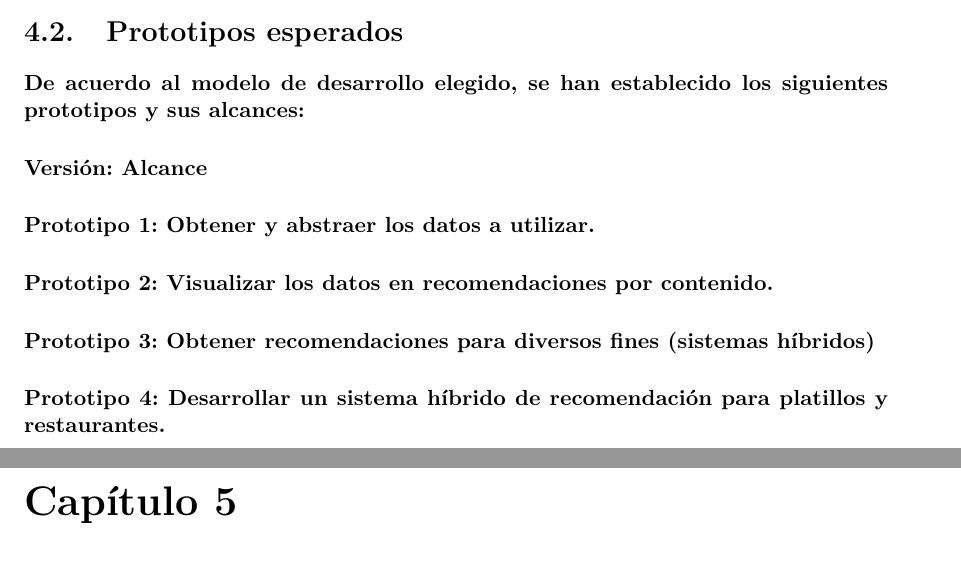
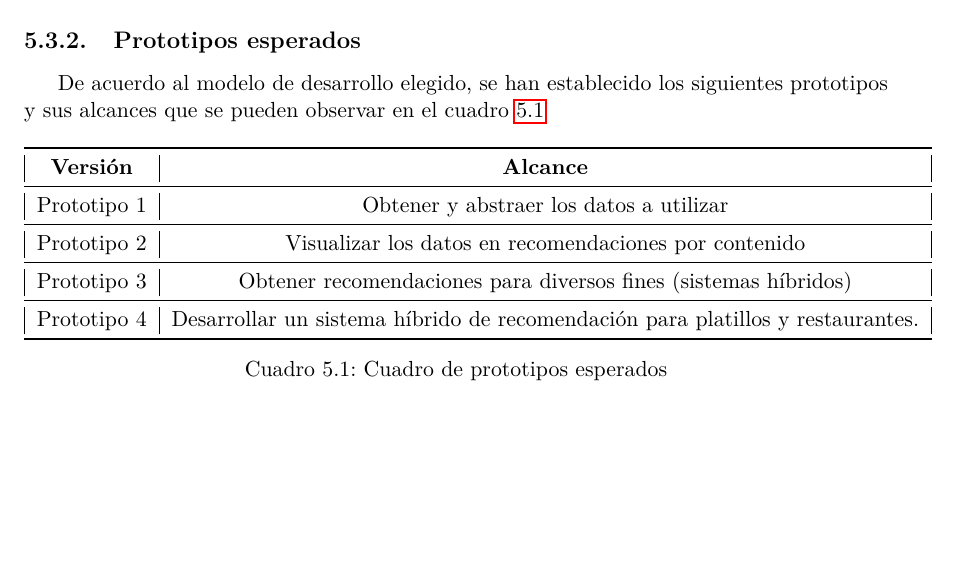
Before and after one commit to AHTRecommenderSystems/AHT-Docs, a LaTeX document (TechnicalDocumentation/Technical_Report.tex, which reads TechnicalDocumentation/Methodologies.tex): two parts of pages 12 and 13 of 46 before the commit and part of page 21 of 45 after it, the two joined at a grey line, cut so that both start at the same text, the shorter picture padded with empty space. Compiled offline with pdfLaTeX.

Commit message:
adding table about type of data bases

```diff
--- a/TechnicalDocumentation/Methodologies.tex
+++ b/TechnicalDocumentation/Methodologies.tex
@@ -7,8 +6,23 @@
 
-\section{Prototipos esperados}
-  \paragraph{De acuerdo al modelo de desarrollo elegido, se han establecido los siguientes prototipos y sus alcances:}
-  \paragraph{Versión: Alcance}
-  \paragraph{Prototipo 1: Obtener y abstraer los datos a utilizar.}
-  \paragraph{Prototipo 2: Visualizar los datos en recomendaciones por contenido.}
-  \paragraph{Prototipo 3: Obtener recomendaciones para diversos fines (sistemas híbridos)}
-  \paragraph{Prototipo 4: Desarrollar un sistema híbrido de recomendación para platillos y restaurantes.}
+	\subsection{Prototipos esperados}
+	  De acuerdo al modelo de desarrollo elegido, se han establecido los siguientes prototipos y sus alcances que se pueden observar en el cuadro~\ref{table:prototipos}
+
+	  \begin{table}[h]
+	\begin{center}
+	  \begin{tabular}{ | c | c | }
+	    \toprule
+	    	\textbf{Versión} & \textbf{Alcance} \\
+	    \midrule
+	    	Prototipo 1 & Obtener y abstraer los datos a utilizar\\
+	    \midrule
+	    	Prototipo 2 & Visualizar los datos en recomendaciones por contenido\\
+	    \midrule
+	    	Prototipo 3 & Obtener recomendaciones para diversos fines (sistemas híbridos) \\
+	    \midrule
+	    	Prototipo 4 & Desarrollar un sistema híbrido de recomendación para platillos y restaurantes. \\
+	    \bottomrule
+		\end{tabular}
+	  \caption{Cuadro de prototipos esperados}
+  	  \label{table:prototipos}
+  	\end{center}
+	\end{table}
```
Also changed, not shown: TechnicalDocumentation/ProjectAnalysis.tex (+1 -0 lines), TechnicalDocumentation/Technical_Report.tex (+0 -1 lines), TechnicalDocumentation/Makefile, TechnicalDocumentation/Methodologies.tex (9 more changed lines).
